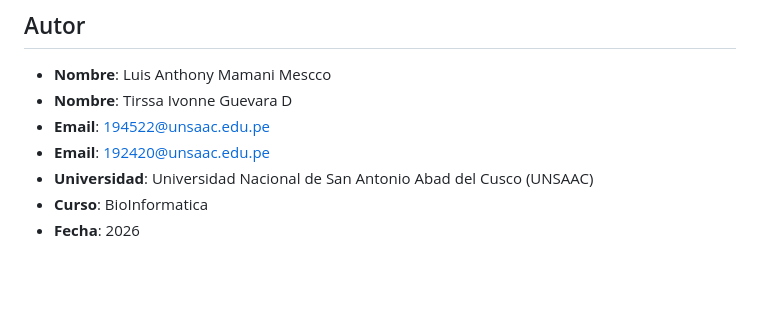
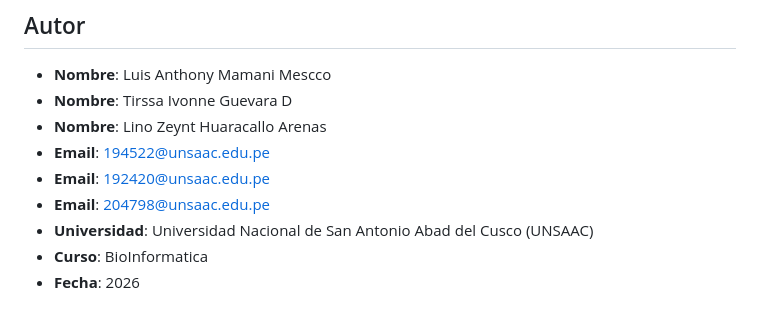
Before and after one commit to LuisAnthony1/analisis-genoma-ecoli-k12, a Markdown page: README.md, the part around the change. GitHub-like rendering; blank space fills up the shorter version.

Commit message:
Add new author details to README

```diff
--- a/README.md
+++ b/README.md
@@ -169,8 +169,10 @@ Los resultados fueron validados mediante:
 
 - **Nombre**: Luis Anthony Mamani Mescco
 - **Nombre**: Tirssa Ivonne Guevara D
+- **Nombre**: Lino Zeynt Huaracallo Arenas
 - **Email**: 194522@unsaac.edu.pe
 - **Email**: 192420@unsaac.edu.pe
+- **Email**: 204798@unsaac.edu.pe
 - **Universidad**: Universidad Nacional de San Antonio Abad del Cusco (UNSAAC)
 - **Curso**: BioInformatica
 - **Fecha**: 2026
```
